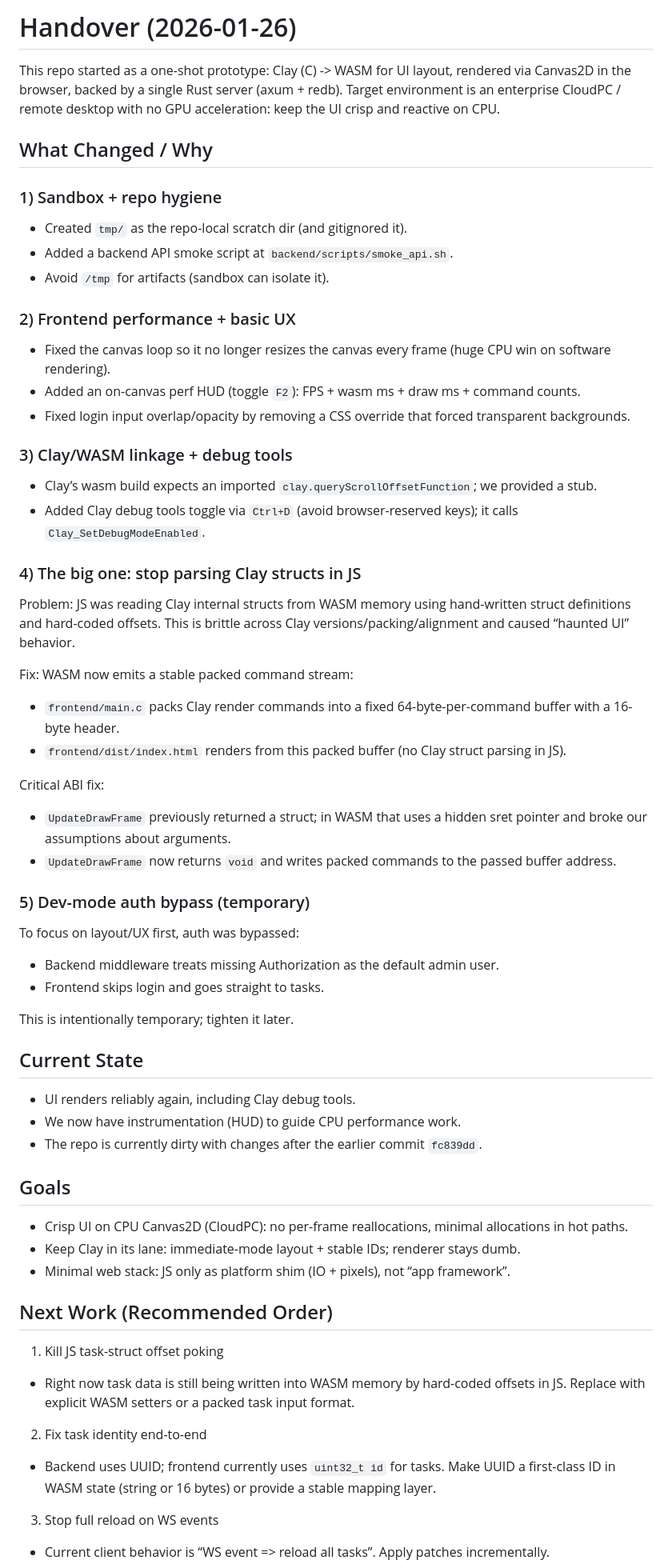
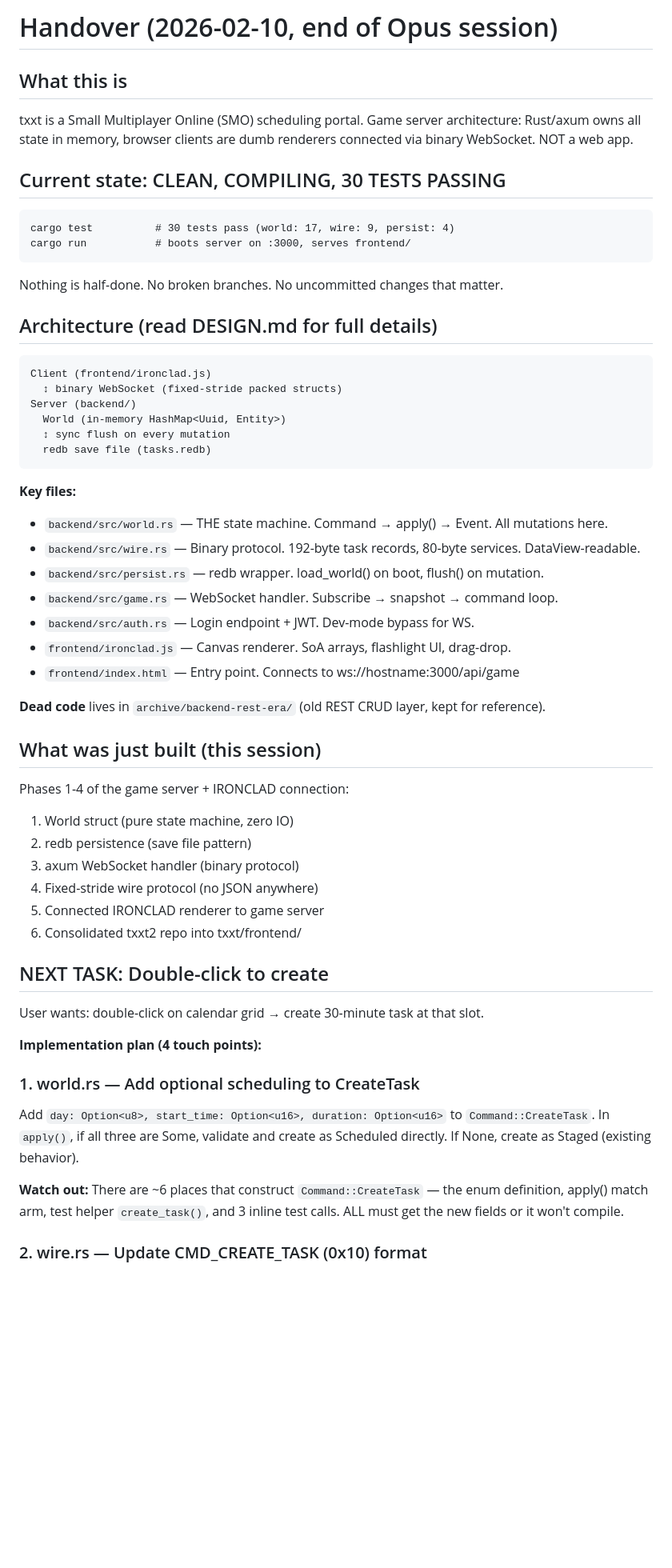
Before and after one commit to darxtarr/txxt, a Markdown page: .opencode/handover.md, the part around one of its changes. Shown at 80% size. GitHub-like rendering; blank space fills up the shorter version.

````diff
--- a/.opencode/handover.md
+++ b/.opencode/handover.md
@@ -1,61 +1,67 @@
-# Handover (2026-01-26)
+# Handover (2026-02-10, end of Opus session)
 
-This repo started as a one-shot prototype: Clay (C) -> WASM for UI layout, rendered via Canvas2D in the browser, backed by a single Rust server (axum + redb). Target environment is an enterprise CloudPC / remote desktop with no GPU acceleration: keep the UI crisp and reactive on CPU.
+## What this is
 
-## What Changed / Why
+txxt is a Small Multiplayer Online (SMO) scheduling portal. Game server
+architecture: Rust/axum owns all state in memory, browser clients are
+dumb renderers connected via binary WebSocket. NOT a web app.
 
-### 1) Sandbox + repo hygiene
-- Created `tmp/` as the repo-local scratch dir (and gitignored it).
-- Added a backend API smoke script at `backend/scripts/smoke_api.sh`.
-- Avoid `/tmp` for artifacts (sandbox can isolate it).
+## Current state: CLEAN, COMPILING, 30 TESTS PASSING
 
-### 2) Frontend performance + basic UX
-- Fixed the canvas loop so it no longer resizes the canvas every frame (huge CPU win on software rendering).
-- Added an on-canvas perf HUD (toggle `F2`): FPS + wasm ms + draw ms + command counts.
-- Fixed login input overlap/opacity by removing a CSS override that forced transparent backgrounds.
+```
+cargo test          # 30 tests pass (world: 17, wire: 9, persist: 4)
+cargo run           # boots server on :3000, serves frontend/
+```
 
-### 3) Clay/WASM linkage + debug tools
-- Clay’s wasm build expects an imported `clay.queryScrollOffsetFunction`; we provided a stub.
-- Added Clay debug tools toggle via `Ctrl+D` (avoid browser-reserved keys); it calls `Clay_SetDebugModeEnabled`.
+Nothing is half-done. No broken branches. No uncommitted changes that matter.
 
-### 4) The big one: stop parsing Clay structs in JS
-Problem: JS was reading Clay internal structs from WASM memory using hand-written struct definitions and hard-coded offsets. This is brittle across Clay versions/packing/alignment and caused “haunted UI” behavior.
+## Architecture (read DESIGN.md for full details)
 
-Fix: WASM now emits a stable packed command stream:
-- `frontend/main.c` packs Clay render commands into a fixed 64-byte-per-command buffer with a 16-byte header.
-- `frontend/dist/index.html` renders from this packed buffer (no Clay struct parsing in JS).
+```
+Client (frontend/ironclad.js)
+  ↕ binary WebSocket (fixed-stride packed structs)
+Server (backend/)
+  World (in-memory HashMap<Uuid, Entity>)
+  ↕ sync flush on every mutation
+  redb save file (tasks.redb)
+```
 
-Critical ABI fix:
-- `UpdateDrawFrame` previously returned a struct; in WASM that uses a hidden sret pointer and broke our assumptions about arguments.
-- `UpdateDrawFrame` now returns `void` and writes packed commands to the passed buffer address.
+**Key files:**
+- `backend/src/world.rs` — THE state machine. Command → apply() → Event. All mutations here.
+- `backend/src/wire.rs` — Binary protocol. 192-byte task records, 80-byte services. DataView-readable.
+- `backend/src/persist.rs` — redb wrapper. load_world() on boot, flush() on mutation.
+- `backend/src/game.rs` — WebSocket handler. Subscribe → snapshot → command loop.
+- `backend/src/auth.rs` — Login endpoint + JWT. Dev-mode bypass for WS.
+- `frontend/ironclad.js` — Canvas renderer. SoA arrays, flashlight UI, drag-drop.
+- `frontend/index.html` — Entry point. Connects to ws://hostname:3000/api/game
 
-### 5) Dev-mode auth bypass (temporary)
-To focus on layout/UX first, auth was bypassed:
-- Backend middleware treats missing Authorization as the default admin user.
-- Frontend skips login and goes straight to tasks.
+**Dead code** lives in `archive/backend-rest-era/` (old REST CRUD layer, kept for reference).
 
-This is intentionally temporary; tighten it later.
+## What was just built (this session)
 
-## Current State
+Phases 1-4 of the game server + IRONCLAD connection:
+1. World struct (pure state machine, zero IO)
+2. redb persistence (save file pattern)
+3. axum WebSocket handler (binary protocol)
+4. Fixed-stride wire protocol (no JSON anywhere)
+5. Connected IRONCLAD renderer to game server
+6. Consolidated txxt2 repo into txxt/frontend/
 
-- UI renders reliably again, including Clay debug tools.
-- We now have instrumentation (HUD) to guide CPU performance work.
-- The repo is currently dirty with changes after the earlier commit `fc839dd`.
+## NEXT TASK: Double-click to create
 
-## Goals
+User wants: double-click on calendar grid → create 30-minute task at that slot.
 
-- Crisp UI on CPU Canvas2D (CloudPC): no per-frame reallocations, minimal allocations in hot paths.
-- Keep Clay in its lane: immediate-mode layout + stable IDs; renderer stays dumb.
-- Minimal web stack: JS only as platform shim (IO + pixels), not “app framework”.
+**Implementation plan (4 touch points):**
 
-## Next Work (Recommended Order)
+### 1. world.rs — Add optional scheduling to CreateTask
 
-1) Kill JS task-struct offset poking
-- Right now task data is still being written into WASM memory by hard-coded offsets in JS. Replace with explicit WASM setters or a packed task input format.
+Add `day: Option<u8>, start_time: Option<u16>, duration: Option<u16>` to
+`Command::CreateTask`. In `apply()`, if all three are Some, validate and
+create as Scheduled directly. If None, create as Staged (existing behavior).
 
-2) Fix task identity end-to-end
-- Backend uses UUID; frontend currently uses `uint32_t id` for tasks. Make UUID a first-class ID in WASM state (string or 16 bytes) or provide a stable mapping layer.
+**Watch out:** There are ~6 places that construct `Command::CreateTask` —
+the enum definition, apply() match arm, test helper `create_task()`, and
+3 inline test calls. ALL must get the new fields or it won't compile.
 
-3) Stop full reload on WS events
-- Current client behavior is “WS event => reload all tasks”. Apply patches incrementally.
+### 2. wire.rs — Update CMD_CREATE_TASK (0x10) format
 
````
Also changed, not shown: other parts of .opencode/handover.md (+71 -8 lines).
